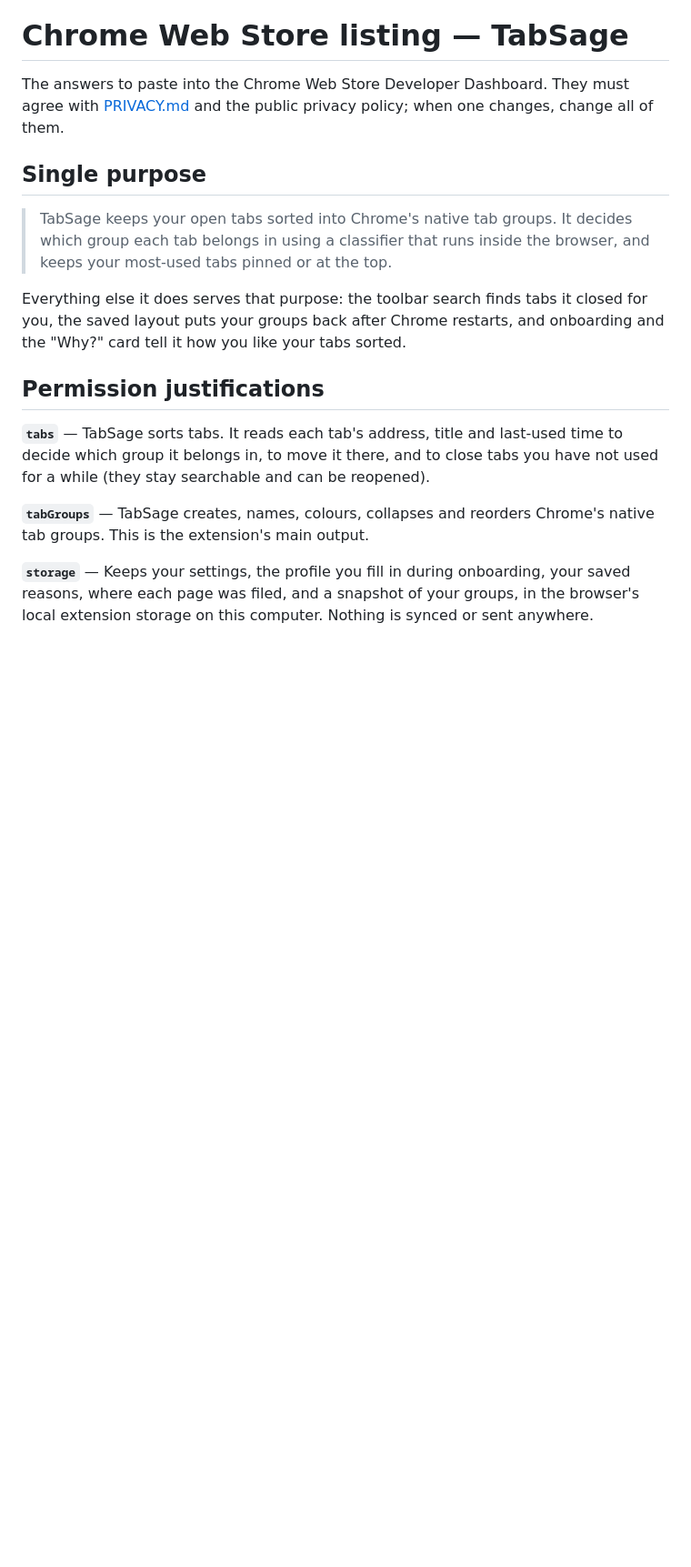
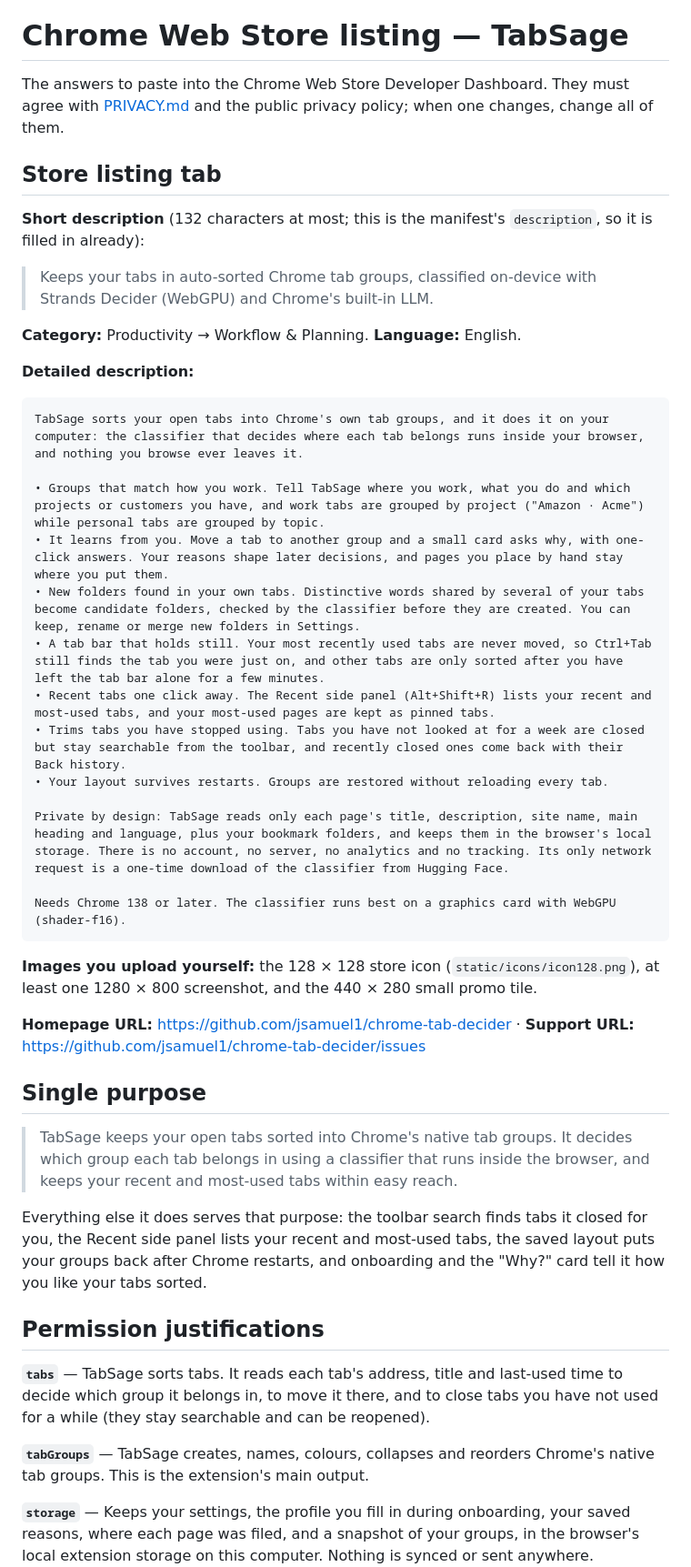
Before and after one commit to jsamuel1/chrome-tab-decider, a Markdown page: docs/store-listing.md, the part around one of its changes. Shown at 91% size. GitHub-like rendering; blank space fills up the shorter version.

Commit message:
Store listing: add the listing fields, fix the favicon/sessions text, drop Daily from the single purpose

````diff
--- a/docs/store-listing.md
+++ b/docs/store-listing.md
@@ -3,15 +3,48 @@
 The answers to paste into the Chrome Web Store Developer Dashboard. They must agree with
 [PRIVACY.md](../PRIVACY.md) and the public privacy policy; when one changes, change all of them.
 
+## Store listing tab
+
+**Short description** (132 characters at most; this is the manifest's `description`, so it is filled
+in already):
+
+> Keeps your tabs in auto-sorted Chrome tab groups, classified on-device with Strands Decider (WebGPU) and Chrome's built-in LLM.
+
+**Category:** Productivity → Workflow & Planning. **Language:** English.
+
+**Detailed description:**
+
+```
+TabSage sorts your open tabs into Chrome's own tab groups, and it does it on your computer: the classifier that decides where each tab belongs runs inside your browser, and nothing you browse ever leaves it.
+
+• Groups that match how you work. Tell TabSage where you work, what you do and which projects or customers you have, and work tabs are grouped by project ("Amazon · Acme") while personal tabs are grouped by topic.
+• It learns from you. Move a tab to another group and a small card asks why, with one-click answers. Your reasons shape later decisions, and pages you place by hand stay where you put them.
+• New folders found in your own tabs. Distinctive words shared by several of your tabs become candidate folders, checked by the classifier before they are created. You can keep, rename or merge new folders in Settings.
+• A tab bar that holds still. Your most recently used tabs are never moved, so Ctrl+Tab still finds the tab you were just on, and other tabs are only sorted after you have left the tab bar alone for a few minutes.
+• Recent tabs one click away. The Recent side panel (Alt+Shift+R) lists your recent and most-used tabs, and your most-used pages are kept as pinned tabs.
+• Trims tabs you have stopped using. Tabs you have not looked at for a week are closed but stay searchable from the toolbar, and recently closed ones come back with their Back history.
+• Your layout survives restarts. Groups are restored without reloading every tab.
+
+Private by design: TabSage reads only each page's title, description, site name, main heading and language, plus your bookmark folders, and keeps them in the browser's local storage. There is no account, no server, no analytics and no tracking. Its only network request is a one-time download of the classifier from Hugging Face.
+
+Needs Chrome 138 or later. The classifier runs best on a graphics card with WebGPU (shader-f16).
+```
+
+**Images you upload yourself:** the 128 × 128 store icon (`static/icons/icon128.png`), at least one
+1280 × 800 screenshot, and the 440 × 280 small promo tile.
+
+**Homepage URL:** https://github.com/jsamuel1/chrome-tab-decider · **Support URL:**
+https://github.com/jsamuel1/chrome-tab-decider/issues
+
 ## Single purpose
 
 > TabSage keeps your open tabs sorted into Chrome's native tab groups. It decides which group each
-> tab belongs in using a classifier that runs inside the browser, and keeps your most-used tabs
-> pinned or at the top.
+> tab belongs in using a classifier that runs inside the browser, and keeps your recent and most-used
+> tabs within easy reach.
 
 Everything else it does serves that purpose: the toolbar search finds tabs it closed for you, the
-saved layout puts your groups back after Chrome restarts, and onboarding and the "Why?" card tell it
-how you like your tabs sorted.
+Recent side panel lists your recent and most-used tabs, the saved layout puts your groups back after
+Chrome restarts, and onboarding and the "Why?" card tell it how you like your tabs sorted.
 
 ## Permission justifications
 
````
Also changed, not shown: other parts of docs/store-listing.md (+1 -1 lines).
